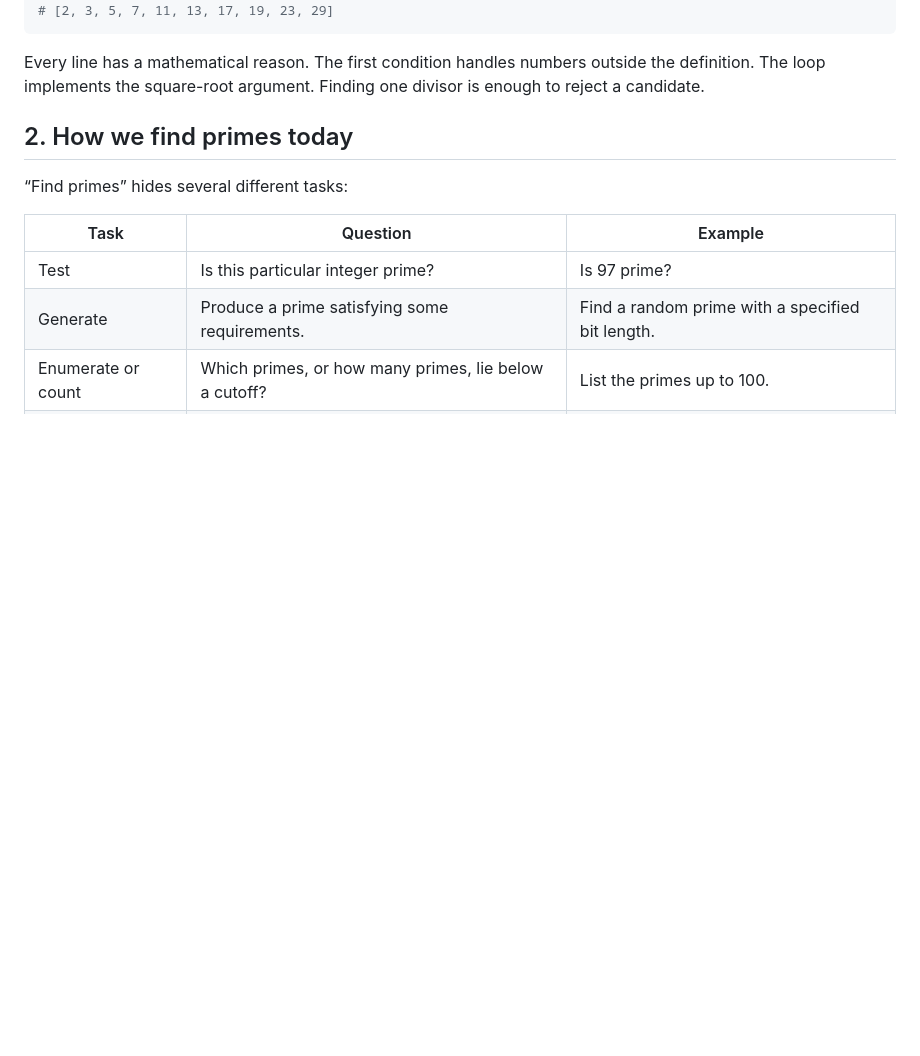
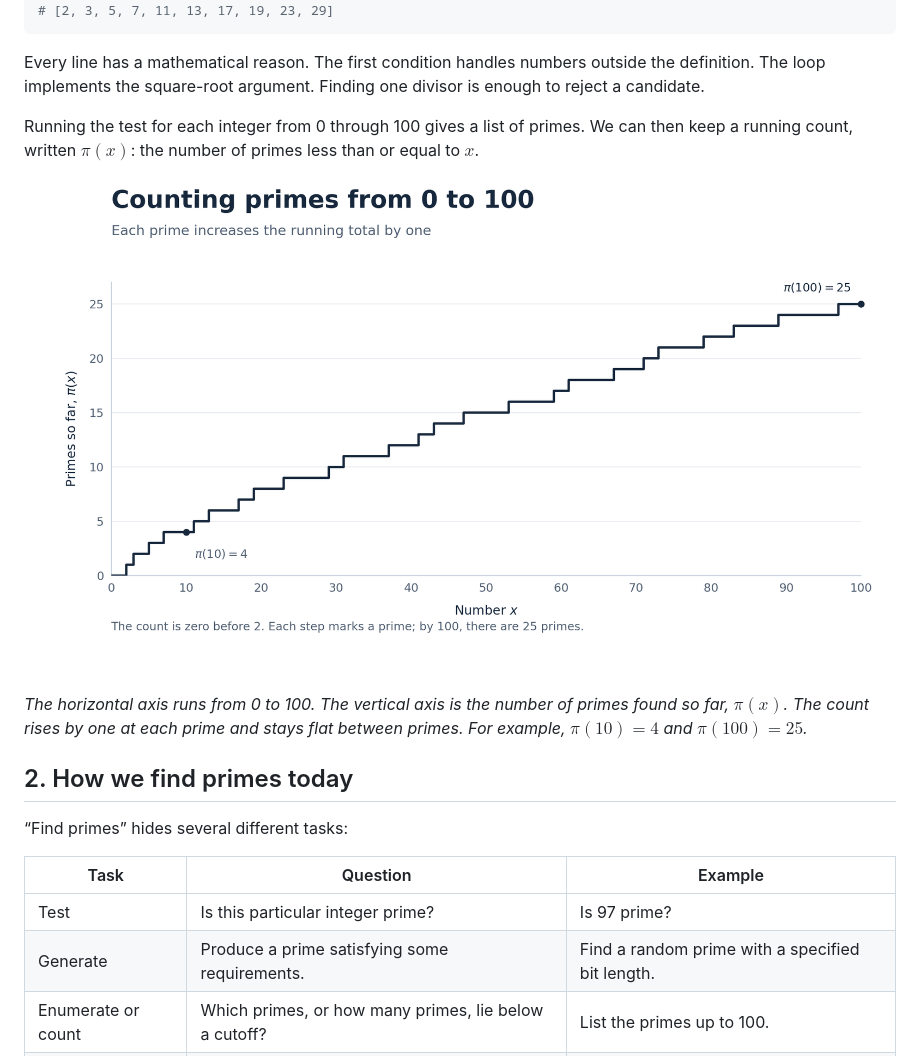
Before and after one commit to faridani/writings, a Markdown page: Riemann.md, the part around the change. GitHub-like rendering; pictures changed too: riemann/assets/prime_count_0_to_100.png (added); blank space fills up the shorter version.

Commit message:
Add introductory prime-count graph from 0 to 100

```diff
--- a/Riemann.md
+++ b/Riemann.md
@@ -60,6 +60,12 @@ print([n for n in range(2, 30) if is_prime(n)])
 ~~~
 
 Every line has a mathematical reason. The first condition handles numbers outside the definition. The loop implements the square-root argument. Finding one divisor is enough to reject a candidate.
+
+Running the test for each integer from 0 through 100 gives a list of primes. We can then keep a running count, written $\pi(x)$: the number of primes less than or equal to $x$.
+
+![A staircase showing the number of primes less than or equal to each number x from 0 to 100. The count starts at 0 and reaches 25 at x equals 100.](riemann/assets/prime_count_0_to_100.png)
+
+*The horizontal axis runs from 0 to 100. The vertical axis is the number of primes found so far, $\pi(x)$. The count rises by one at each prime and stays flat between primes. For example, $\pi(10)=4$ and $\pi(100)=25$.*
 
 ## 2. How we find primes today
 
```
Also changed, not shown: riemann/REPRODUCE.md (+3 -1 lines), 1 other file.
